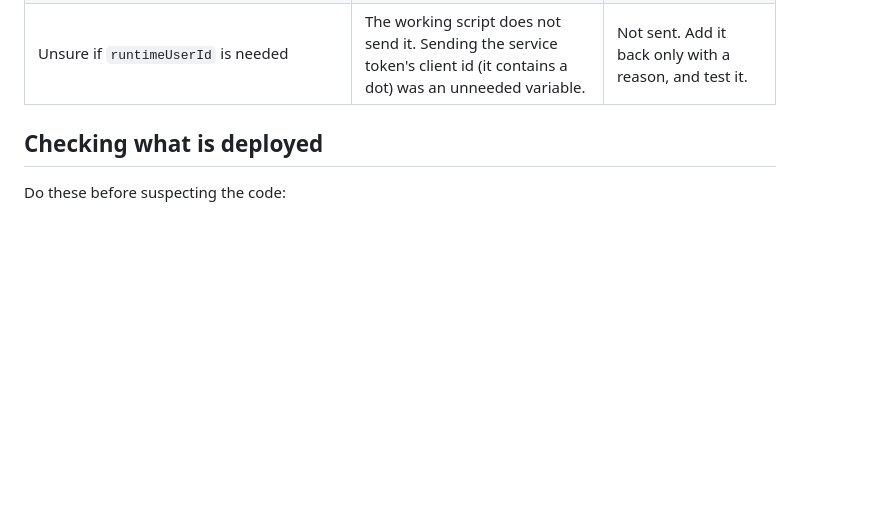
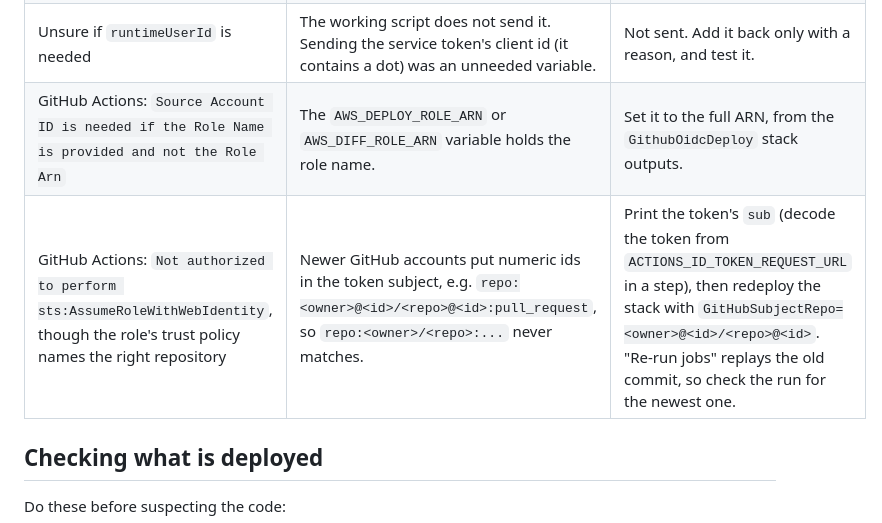
Before and after one commit to fredrikp999/agentcore-harness-proxy, a Markdown page: docs/TROUBLESHOOTING.md, the part around the change. Drawn GitHub-style; blank space fills up the shorter version.

```diff
--- a/docs/TROUBLESHOOTING.md
+++ b/docs/TROUBLESHOOTING.md
@@ -86,6 +86,8 @@ response tells you which one rejected it.
 | `401` with `access jwt missing` | The `Cf-Access-Jwt-Assertion` header did not arrive. | Check the Access application covers the hostname. Check the Worker forwards headers. |
 | Client sees `502` and `error code: 502`, Lambda log shows `AccessDeniedException ... is not authorized to perform: bedrock-agentcore:InvokeAgentRuntime on resource: ...harness/...` | **`InvokeHarness` is also authorized as `InvokeAgentRuntime` on the harness ARN.** The role had only `InvokeHarness`. | Grant both actions on the harness ARN. If a later error names another resource, add exactly that. |
 | Unsure if `runtimeUserId` is needed | The working script does not send it. Sending the service token's client id (it contains a dot) was an unneeded variable. | Not sent. Add it back only with a reason, and test it. |
+| GitHub Actions: `Source Account ID is needed if the Role Name is provided and not the Role Arn` | The `AWS_DEPLOY_ROLE_ARN` or `AWS_DIFF_ROLE_ARN` variable holds the role name. | Set it to the full ARN, from the `GithubOidcDeploy` stack outputs. |
+| GitHub Actions: `Not authorized to perform sts:AssumeRoleWithWebIdentity`, though the role's trust policy names the right repository | Newer GitHub accounts put numeric ids in the token subject, e.g. `repo:<owner>@<id>/<repo>@<id>:pull_request`, so `repo:<owner>/<repo>:...` never matches. | Print the token's `sub` (decode the token from `ACTIONS_ID_TOKEN_REQUEST_URL` in a step), then redeploy the stack with `GitHubSubjectRepo=<owner>@<id>/<repo>@<id>`. "Re-run jobs" replays the old commit, so check the run for the newest one. |
 
 ## Checking what is deployed
 
```
Also changed, not shown: README.md (+1 -1 lines), docs/SETUP.md (+5 -0 lines).
